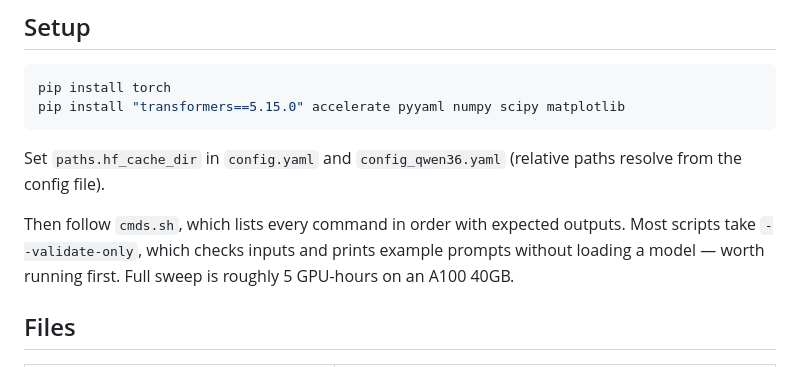
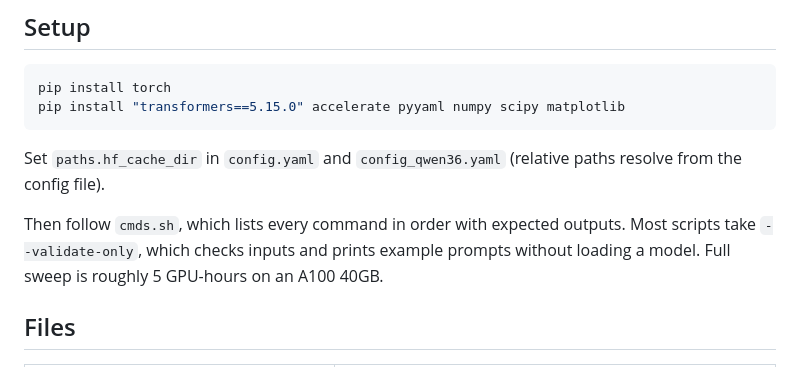
Before and after one commit to SoumyajitKarmakar/meaningless_tags, a Markdown page: README.md, the part around the change. Rendered like a GitHub page.

```diff
--- a/README.md
+++ b/README.md
@@ -31,7 +31,7 @@ paths resolve from the config file).
 
 Then follow `cmds.sh`, which lists every command in order with expected outputs.
 Most scripts take `--validate-only`, which checks inputs and prints example
-prompts without loading a model — worth running first. Full sweep is roughly
+prompts without loading a model. Full sweep is roughly
 5 GPU-hours on an A100 40GB.
 
 ## Files
```
